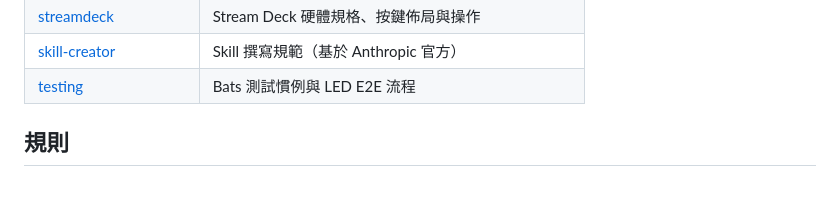
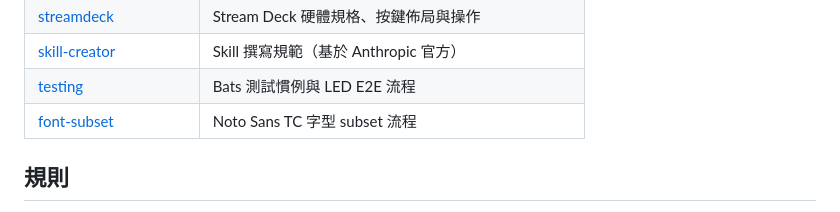
Before and after one commit to duofilm18/dotfiles, a Markdown page: CLAUDE.md, the part around the change. Drawn GitHub-style.

Commit message:
docs: 新增 font-subset skill — 記錄 Noto Sans TC subset 流程
Co-Authored-By: Claude Opus 4.6 <noreply@anthropic.com>

```diff
--- a/CLAUDE.md
+++ b/CLAUDE.md
@@ -20,6 +20,7 @@
 | [streamdeck](.claude/skills/streamdeck.md) | Stream Deck 硬體規格、按鍵佈局與操作 |
 | [skill-creator](.claude/skills/skill-creator.md) | Skill 撰寫規範（基於 Anthropic 官方） |
 | [testing](.claude/skills/testing.md) | Bats 測試慣例與 LED E2E 流程 |
+| [font-subset](.claude/skills/font-subset.md) | Noto Sans TC 字型 subset 流程 |
 
 ## 規則
 
```
Also changed, not shown: .claude/skills/font-subset.md (added, +50 -0 lines).
